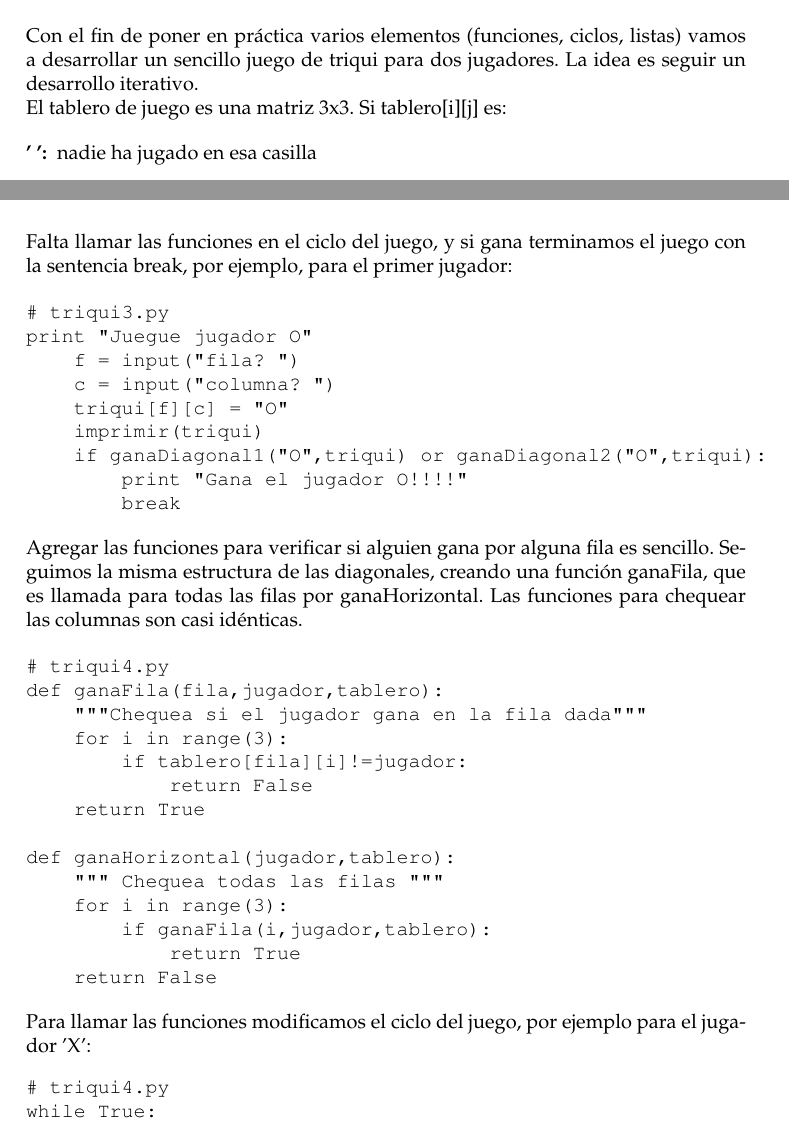
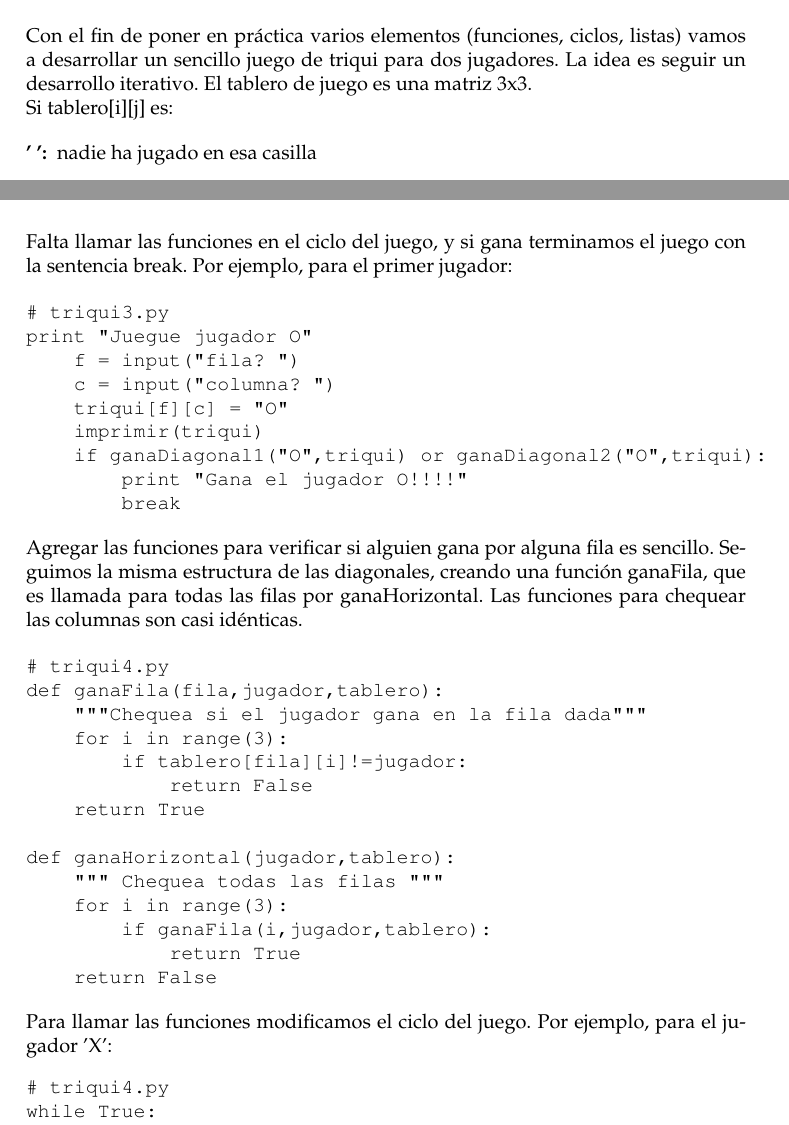
Before and after one commit to abecerra/thinkcs-py_es, a LaTeX thesis (puj.tex, which reads interludio01-triqui.tex): two parts of pages 9 and 11 of 16, joined at a grey line, cut so that both start at the same text. Compiled offline with pdfLaTeX.

Commit message:
Arreglando triqui.

```diff
--- a/interludio01-triqui.tex
+++ b/interludio01-triqui.tex
@@ -23,9 +23,9 @@
 
 Con el fin de poner en práctica varios elementos (funciones, ciclos, listas)
 vamos a desarrollar un sencillo juego de triqui para dos jugadores. La idea
-es seguir un desarrollo iterativo.
+es seguir un desarrollo iterativo. El tablero de juego es una matriz 3x3.
 
-El tablero de juego es una matriz 3x3. Si tablero[i][j] es:
+Si tablero[i][j] es:
 
 \begin{description}
   \item[' ':]  nadie ha jugado en esa casilla
@@ -108,7 +108,7 @@ def ganaDiagonal2(jugador,tablero):
 \afterverb
 
 Falta llamar las funciones en el ciclo del juego, y si gana terminamos el juego
-con la sentencia break, por ejemplo, para el primer jugador:
+con la sentencia break. Por ejemplo, para el primer jugador:
 
 \beforeverb
 \begin{verbatim}
@@ -148,7 +148,7 @@ def ganaHorizontal(jugador,tablero):
 \end{verbatim}
 \afterverb
 
-Para llamar las funciones modificamos el ciclo del juego, por ejemplo para el jugador 'X':
+Para llamar las funciones modificamos el ciclo del juego. Por ejemplo, para el jugador 'X':
 \beforeverb
 \begin{verbatim}
 # triqui4.py
```
